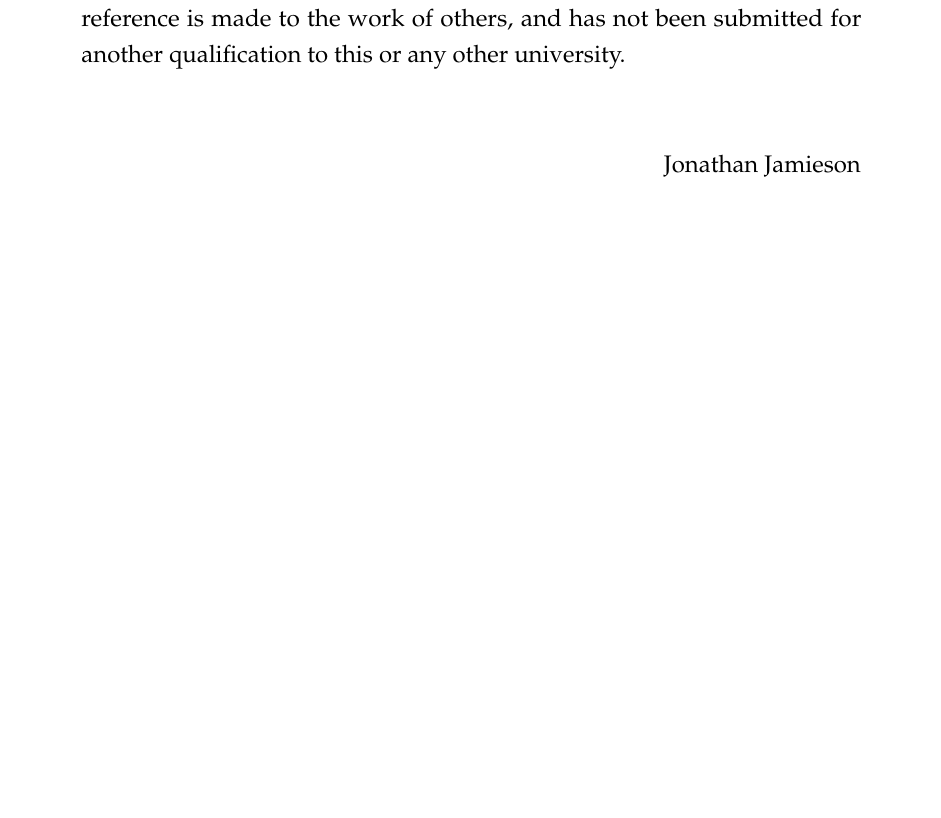
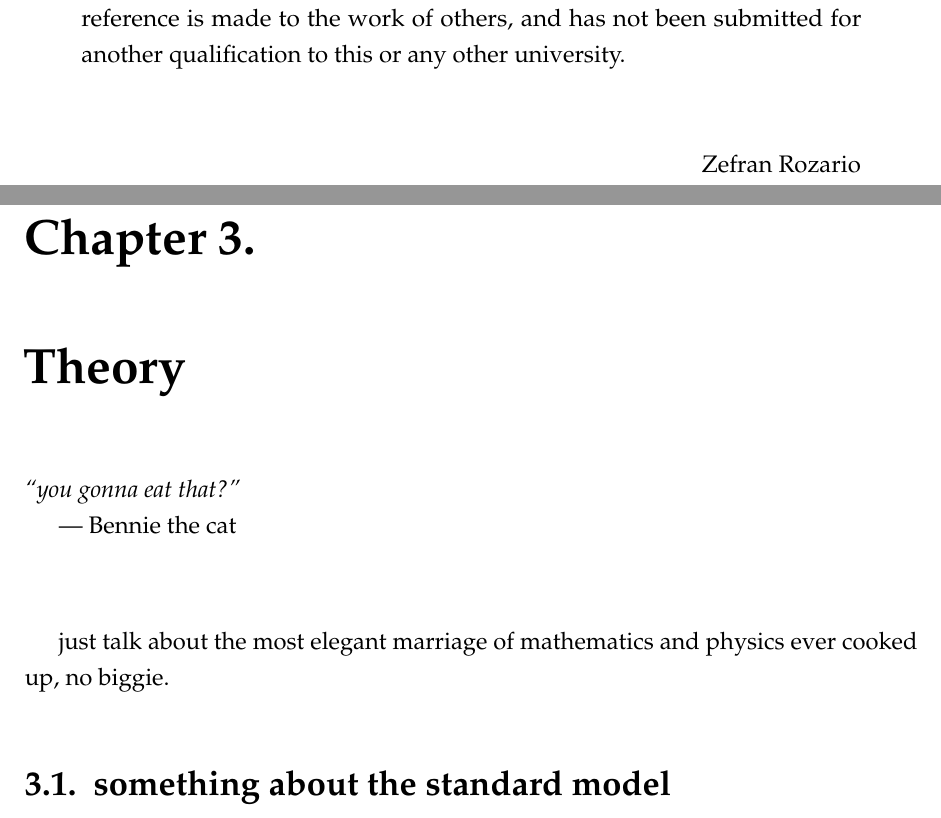
Before and after one commit to ZefRozario/thesis, a LaTeX thesis (JJthesis.tex, which reads Section_theory/theory.tex, frontmatter.tex): part of page 3 of 15 before the commit and two parts of pages 3 and 11 of 16 after it, the two joined at a grey line, cut so that both start at the same text, the shorter picture padded with empty space. Compiled offline with pdfLaTeX.

Commit message:
adding all the sections for the chapters

```diff
--- a/JJthesis.tex
+++ b/JJthesis.tex
@@ -31,13 +31,13 @@
 
 %% Doc-specific PDF metadata
 \makeatletter
-\@ifpackageloaded{hyperref}{%
-\hypersetup{%
+\usepackage[hidelinks]{hyperref}
+\hypersetup{%}
   pdftitle = {ttbar differential cross section with ATLAS},
   pdfsubject = {Jonathan Jamieson's PhD thesis},
   pdfkeywords = {ATLAS, Top, physics, LHC, Boosted, Cross-Section},
   pdfauthor = {\textcopyright\ Jonathan Jamieson}
-}}{}
+}{}
 \makeatother
 
 
--- /dev/null
+++ b/Section_theory/theory.tex
@@ -0,0 +1,9 @@
+\chapter{Theory}
+\label{chap::Theory}
+
+\chapterquote{you gonna eat that?}%
+{Bennie the cat}
+
+just talk about the most elegant marriage of mathematics and physics ever cooked up, no biggie.
+
+\section{something about the standard model }
--- a/frontmatter.tex
+++ b/frontmatter.tex
@@ -34,7 +34,7 @@
   for another qualification to this or any other university.
   \vspace*{1cm}
   \begin{flushright}
-    Jonathan Jamieson
+    Zefran Rozario
   \end{flushright}
 \end{declaration}
 
```
Also changed, not shown: JJthesis.tex (1 more changed lines).
